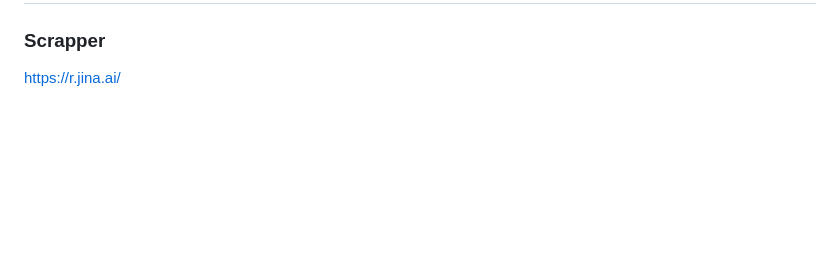
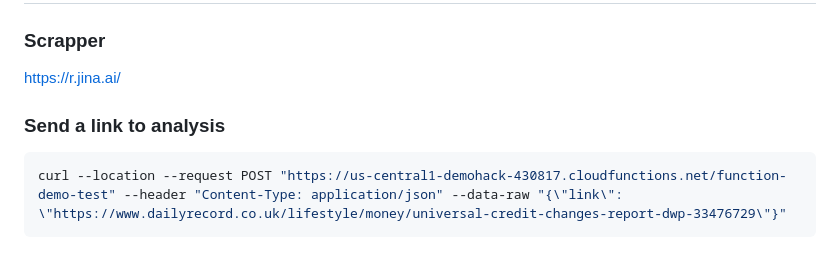
Before and after one commit to RuslanRakhmanin/OutOfBubbleChromeE, a Markdown page: Development notes/notes.md, the part around the change. Drawn GitHub-style; blank space fills up the shorter version.

````diff
--- a/Development notes/notes.md
+++ b/Development notes/notes.md
@@ -126,3 +126,9 @@ Add a button styled with Tailwind. The button should have hover and focus states
 ### Scrapper
 
 https://r.jina.ai/<original URL is here>
+
+### Send a link to analysis
+
+```shell
+curl --location --request POST "https://us-central1-demohack-430817.cloudfunctions.net/function-demo-test" --header "Content-Type: application/json" --data-raw "{\"link\": \"https://www.dailyrecord.co.uk/lifestyle/money/universal-credit-changes-report-dwp-33476729\"}"
+```
````
Also changed, not shown: README.md (+10 -0 lines), docs/img/dev_console.png (added), docs/img/open_background_console.png (added), docs/img/send_link.png (added), 11 other files.
